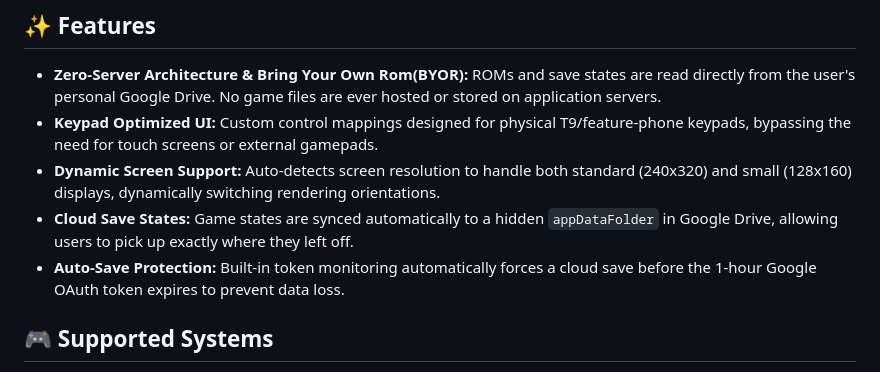
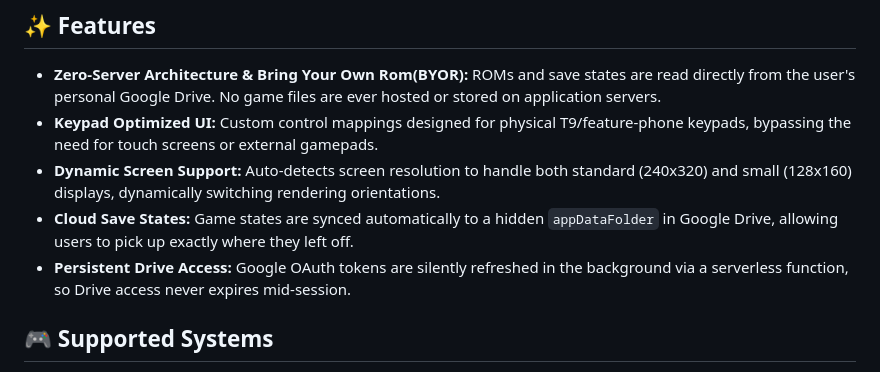
Before and after one commit to arnavgr/cloudphone-retro-emulator, a Markdown page: README.md, the part around the change. GitHub-like rendering.

Commit message:
Update auto-save protection to persistent drive access

```diff
--- a/README.md
+++ b/README.md
@@ -10,7 +10,7 @@ This project runs entirely in the browser, leveraging **EmulatorJS** for hardwar
 *   **Keypad Optimized UI:** Custom control mappings designed for physical T9/feature-phone keypads, bypassing the need for touch screens or external gamepads.
 *   **Dynamic Screen Support:** Auto-detects screen resolution to handle both standard (240x320) and small (128x160) displays, dynamically switching rendering orientations.
 *   **Cloud Save States:** Game states are synced automatically to a hidden `appDataFolder` in Google Drive, allowing users to pick up exactly where they left off.
-*   **Auto-Save Protection:** Built-in token monitoring automatically forces a cloud save before the 1-hour Google OAuth token expires to prevent data loss.
+*   **Persistent Drive Access:** Google OAuth tokens are silently refreshed in the background via a serverless function, so Drive access never expires mid-session.
 
 ## 🎮 Supported Systems
 
```
